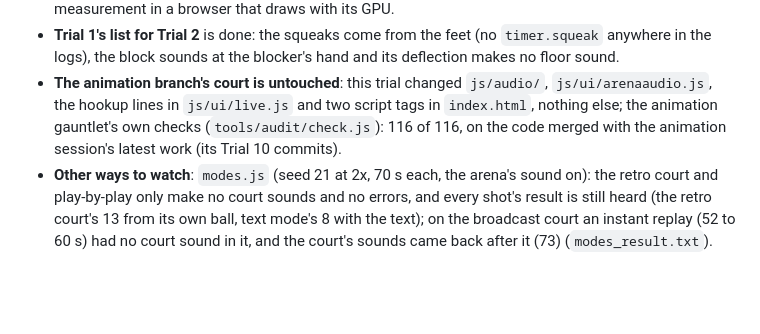
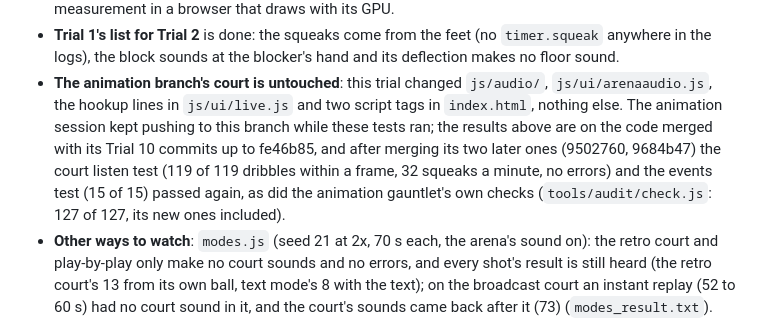
Before and after one commit to rBrown1405/Basketball-game, a Markdown page: docs/AUDIO_GAUNTLET.md, the part around the change. Rendered like a GitHub page; blank space fills up the shorter version.

Commit message:
Audio gauntlet Trial 2: the regression check after the animation session's latest merge
The court listen test (119 of 119 dribbles within a frame, no errors), the
events test (15 of 15) and the animation checks (127 of 127) pass on the code
merged with its two newest Trial 10 commits.

Co-Authored-By: Claude Opus 5.5 <noreply@anthropic.com>
Claude-Session: https://claude.ai/code/session_014LVg22oZWd4Wbkbz4rW7T1

```diff
--- a/docs/AUDIO_GAUNTLET.md
+++ b/docs/AUDIO_GAUNTLET.md
@@ -740,9 +740,11 @@ Everything Trial 1 proved, rerun on the final code, merged with the animation se
 - **Trial 1's list for Trial 2** is done: the squeaks come from the feet (no `timer.squeak` anywhere in the logs), the
   block sounds at the blocker's hand and its deflection makes no floor sound.
 - **The animation branch's court is untouched**: this trial changed `js/audio/`, `js/ui/arenaaudio.js`, the hookup
-  lines in `js/ui/live.js` and two script tags in `index.html`, nothing else; the animation gauntlet's own checks
-  (`tools/audit/check.js`): 116 of 116, on the code merged with the animation session's latest work (its Trial 10
-  commits).
+  lines in `js/ui/live.js` and two script tags in `index.html`, nothing else. The animation session kept pushing to
+  this branch while these tests ran; the results above are on the code merged with its Trial 10 commits up to
+  fe46b85, and after merging its two later ones (9502760, 9684b47) the court listen test (119 of 119 dribbles within
+  a frame, 32 squeaks a minute, no errors) and the events test (15 of 15) passed again, as did the animation
+  gauntlet's own checks (`tools/audit/check.js`: 127 of 127, its new ones included).
 - **Other ways to watch**: `modes.js` (seed 21 at 2x, 70 s each, the arena's sound on): the retro court and
   play-by-play only make no court sounds and no errors, and every shot's result is still heard (the retro court's 13
   from its own ball, text mode's 8 with the text); on the broadcast court an instant replay (52 to 60 s) had no court
```
